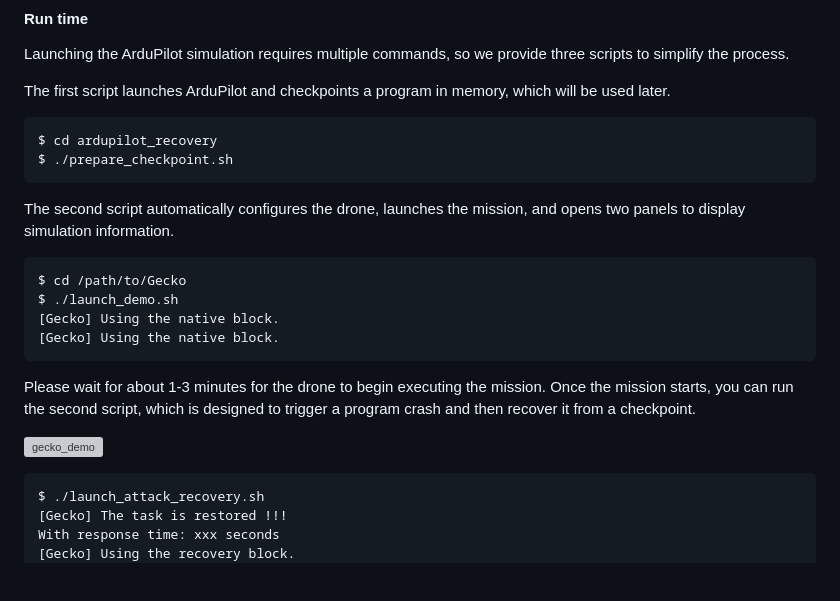
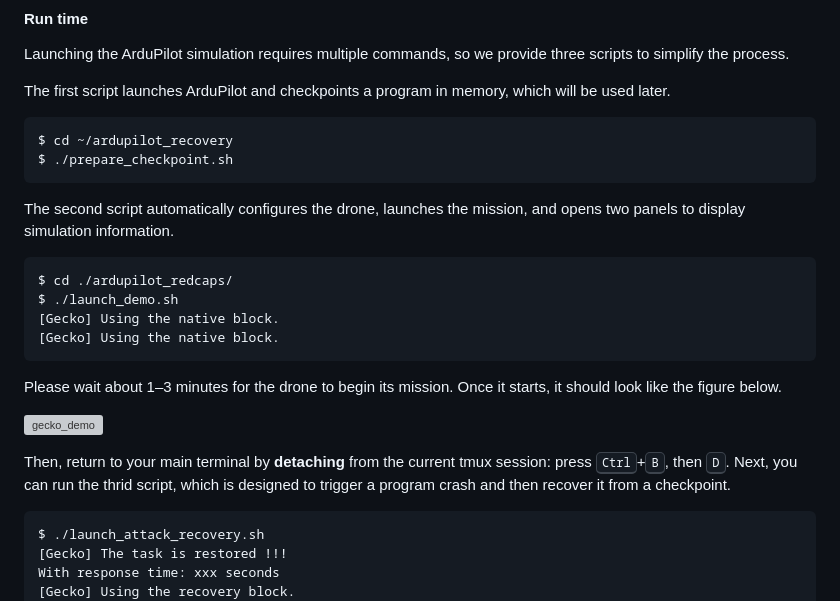
Before and after one commit to WUSTL-CSPL/Gecko, a Markdown page: README.md, the part around the change. GitHub-like rendering; blank space fills up the shorter version; grey boxes are pictures that could not be loaded.

````diff
--- a/README.md
+++ b/README.md
@@ -135,7 +135,7 @@ Launching the ArduPilot simulation requires multiple commands, so we provide thr
 The first script launches ArduPilot and checkpoints a program in memory, which will be used later.
 
 ```bash!
-$ cd ardupilot_recovery
+$ cd ~/ardupilot_recovery
 $ ./prepare_checkpoint.sh
 ```
 
@@ -144,17 +144,20 @@ $ ./prepare_checkpoint.sh
 The second script automatically configures the drone, launches the mission, and opens two panels to display simulation information.
 
 ```bash!
-$ cd /path/to/Gecko
+$ cd ./ardupilot_redcaps/
 $ ./launch_demo.sh
 [Gecko] Using the native block.
 [Gecko] Using the native block.
 ```
 
-Please wait for about 1-3 minutes for the drone to begin executing the mission. Once the mission starts, you can run the second script, which is designed to trigger a program crash and then recover it from a checkpoint.
+Please wait about 1–3 minutes for the drone to begin its mission. Once it starts, it should look like the figure below.
 
 
 ![gecko_demo](./others/gecko_demo.png)
 
+
+Then, return to your main terminal by **detaching** from the current tmux session: press <kbd>Ctrl</kbd>+<kbd>B</kbd>, then <kbd>D</kbd>.
+Next, you can run the thrid script, which is designed to trigger a program crash and then recover it from a checkpoint.
 
 
 ```
````
